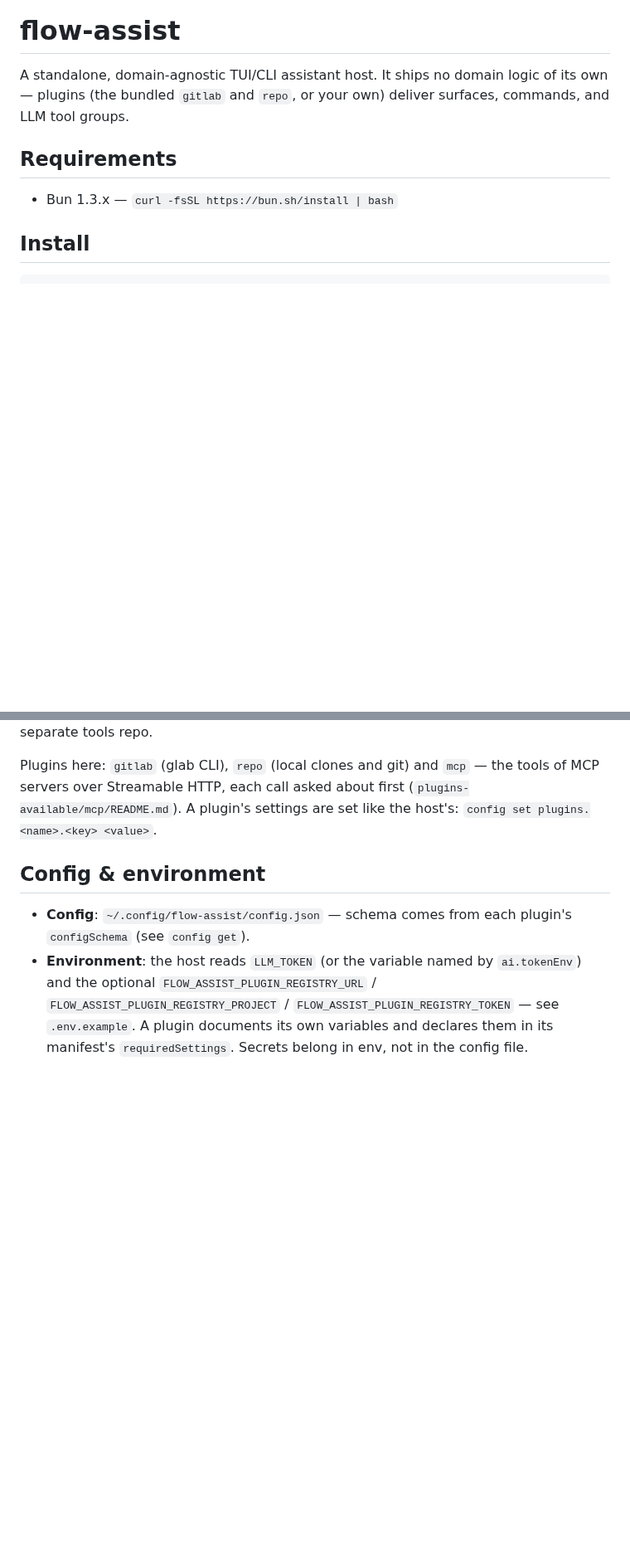
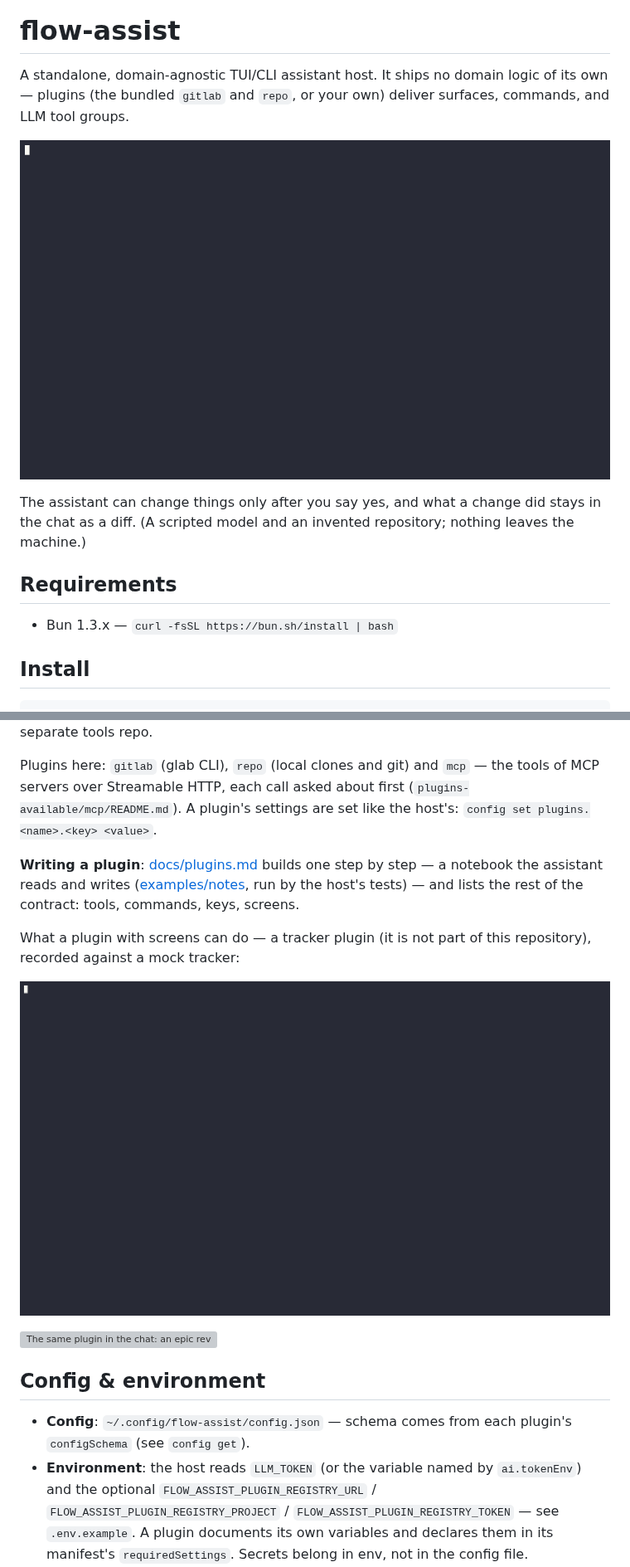
Before and after one commit to mellonis/flow-assist, a Markdown page: README.md, 2 parts joined by grey strips. Shown at 83% size. Rendered like a GitHub page; pictures changed too: docs/demo/host.gif (added), docs/demo/tracker-board.gif (added); blank space fills up the shorter version; grey boxes are pictures that could not be loaded.

```diff
--- a/README.md
+++ b/README.md
@@ -3,6 +3,12 @@
 A standalone, domain-agnostic TUI/CLI assistant host. It ships no domain logic
 of its own — plugins (the bundled `gitlab` and `repo`, or your own) deliver
 surfaces, commands, and LLM tool groups.
+
+![The chat reads a repository, edits its README behind a y/n, and leaves the diff in the conversation](docs/demo/host.gif)
+
+The assistant can change things only after you say yes, and what a change did stays
+in the chat as a diff. (A scripted model and an invented repository; nothing leaves
+the machine.)
 
 ## Requirements
 
@@ -58,6 +64,17 @@ of MCP servers over Streamable HTTP, each call asked about first
 (`plugins-available/mcp/README.md`). A plugin's settings are set like the host's:
 `config set plugins.<name>.<key> <value>`.
 
+**Writing a plugin**: [docs/plugins.md](docs/plugins.md) builds one step by step — a
+notebook the assistant reads and writes ([examples/notes](examples/notes), run by the
+host's tests) — and lists the rest of the contract: tools, commands, keys, screens.
+
+What a plugin with screens can do — a tracker plugin (it is not part of this
+repository), recorded against a mock tracker:
+
+![A tracker plugin: the board, a filter by the person the chat says you are, an issue's card](docs/demo/tracker-board.gif)
+
+![The same plugin in the chat: an epic reviewed, a description fixed and an estimate set behind the y/n, a failed pipeline explained and retried](docs/demo/tracker-chat.gif)
+
 ## Config & environment
 
 - **Config**: `~/.config/flow-assist/config.json` — schema comes from each
```
Also changed, not shown: other parts of README.md (+8 -8 lines), AGENTS.md (+11 -0 lines), docs/plugins.md (added, +201 -0 lines), 5 other files.
